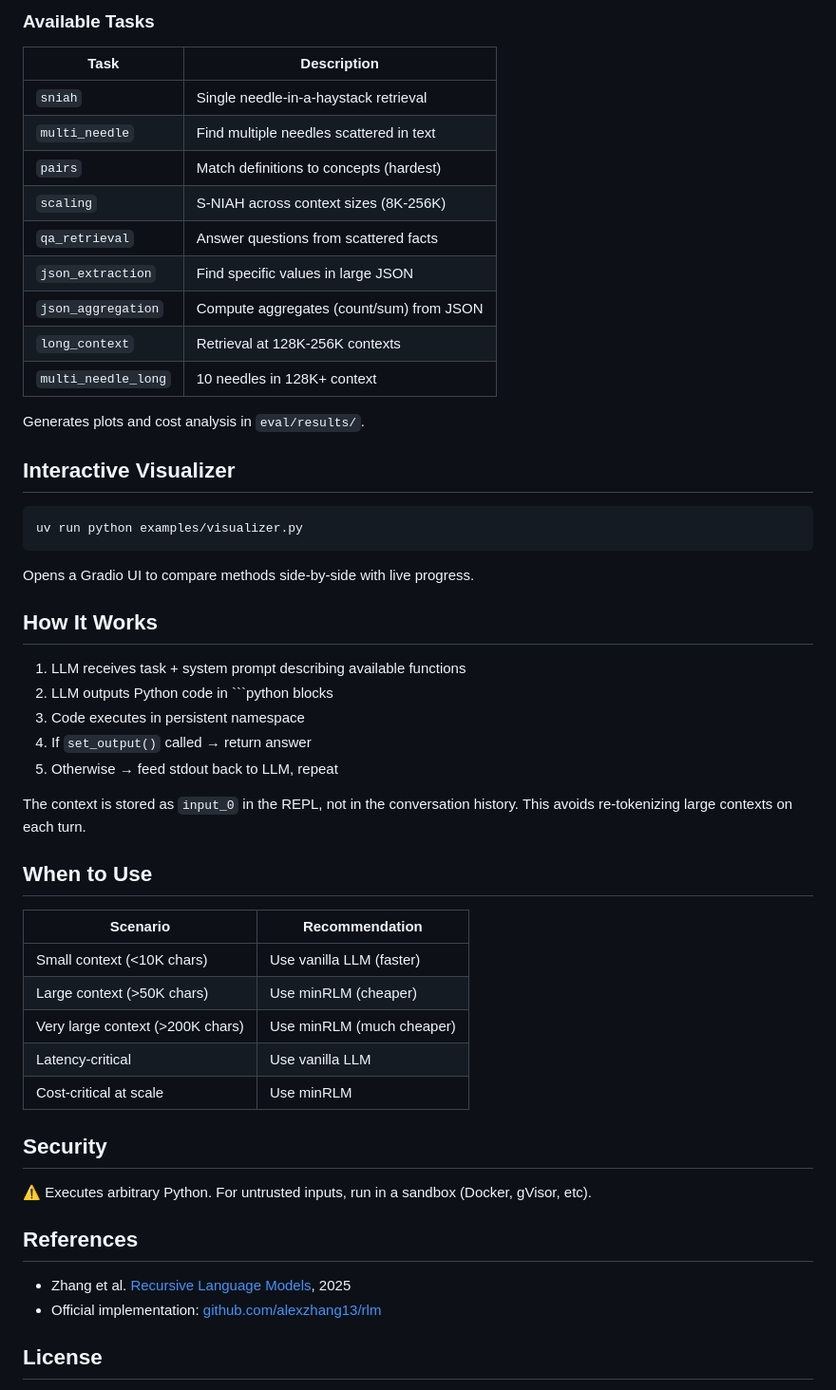
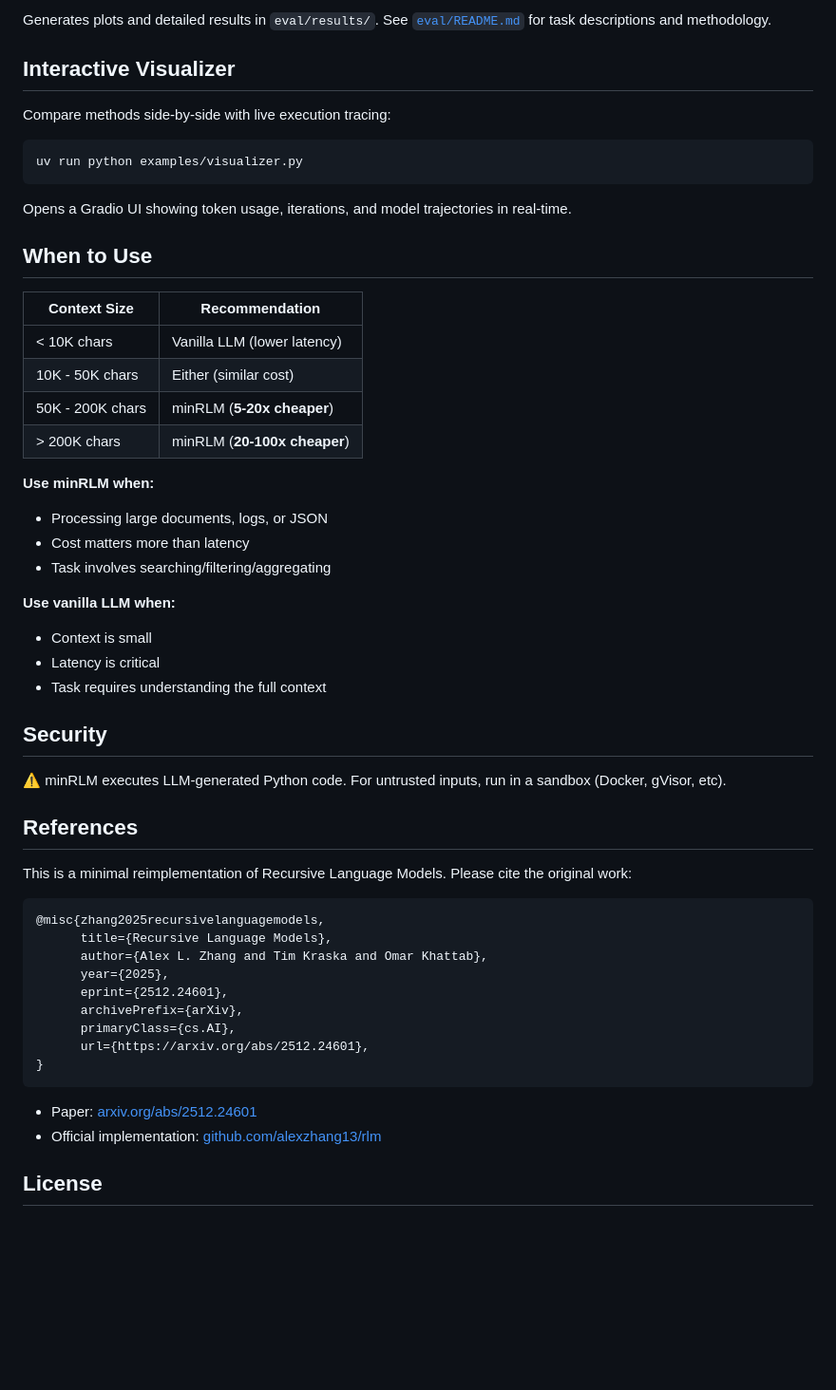
Before and after one commit to avilum/minrlm, a Markdown page: README.md, the part around one of its changes. Shown at 95% size. Rendered like a GitHub page; blank space fills up the shorter version.

````diff
--- a/README.md
+++ b/README.md
@@ -122,56 +161,57 @@ uv run python eval/run.py --model gpt-5-mini --tasks sniah,multi_needle,pairs,sc
 ```
 
-### Available Tasks
-
-| Task | Description |
-|------|-------------|
-| `sniah` | Single needle-in-a-haystack retrieval |
-| `multi_needle` | Find multiple needles scattered in text |
-| `pairs` | Match definitions to concepts (hardest) |
-| `scaling` | S-NIAH across context sizes (8K-256K) |
-| `qa_retrieval` | Answer questions from scattered facts |
-| `json_extraction` | Find specific values in large JSON |
-| `json_aggregation` | Compute aggregates (count/sum) from JSON |
-| `long_context` | Retrieval at 128K-256K contexts |
-| `multi_needle_long` | 10 needles in 128K+ context |
-
-Generates plots and cost analysis in `eval/results/`.
+Generates plots and detailed results in `eval/results/`. See [`eval/README.md`](eval/README.md) for task descriptions and methodology.
 
 ## Interactive Visualizer
+
+Compare methods side-by-side with live execution tracing:
 
 ```bash
 uv run python examples/visualizer.py
 ```
 
-Opens a Gradio UI to compare methods side-by-side with live progress.
-
-## How It Works
-
-1. LLM receives task + system prompt describing available functions
-2. LLM outputs Python code in \`\`\`python blocks
-3. Code executes in persistent namespace
-4. If `set_output()` called → return answer
-5. Otherwise → feed stdout back to LLM, repeat
-
-The context is stored as `input_0` in the REPL, not in the conversation history. This avoids re-tokenizing large contexts on each turn.
+Opens a Gradio UI showing token usage, iterations, and model trajectories in real-time.
 
 ## When to Use
 
-| Scenario | Recommendation |
-|----------|----------------|
-| Small context (<10K chars) | Use vanilla LLM (faster) |
-| Large context (>50K chars) | Use minRLM (cheaper) |
-| Very large context (>200K chars) | Use minRLM (much cheaper) |
-| Latency-critical | Use vanilla LLM |
-| Cost-critical at scale | Use minRLM |
+| Context Size | Recommendation |
+|--------------|----------------|
+| < 10K chars | Vanilla LLM (lower latency) |
+| 10K - 50K chars | Either (similar cost) |
+| 50K - 200K chars | minRLM (**5-20x cheaper**) |
+| > 200K chars | minRLM (**20-100x cheaper**) |
+
+**Use minRLM when:**
+- Processing large documents, logs, or JSON
+- Cost matters more than latency
+- Task involves searching/filtering/aggregating
+
+**Use vanilla LLM when:**
+- Context is small
+- Latency is critical
+- Task requires understanding the full context
 
 ## Security
 
-⚠️ Executes arbitrary Python. For untrusted inputs, run in a sandbox (Docker, gVisor, etc).
+⚠️ minRLM executes LLM-generated Python code. For untrusted inputs, run in a sandbox (Docker, gVisor, etc).
 
 ## References
 
-- Zhang et al. [Recursive Language Models](https://arxiv.org/abs/2512.24601), 2025
+This is a minimal reimplementation of Recursive Language Models. Please cite the original work:
+
+```bibtex
+@misc{zhang2025recursivelanguagemodels,
+      title={Recursive Language Models},
+      author={Alex L. Zhang and Tim Kraska and Omar Khattab},
+      year={2025},
+      eprint={2512.24601},
+      archivePrefix={arXiv},
+      primaryClass={cs.AI},
+      url={https://arxiv.org/abs/2512.24601},
+}
+```
+
+- Paper: [arxiv.org/abs/2512.24601](https://arxiv.org/abs/2512.24601)
 - Official implementation: [github.com/alexzhang13/rlm](https://github.com/alexzhang13/rlm)
 
 ## License
````
Also changed, not shown: other parts of README.md (+101 -62 lines), eval/README.md (+58 -34 lines).
